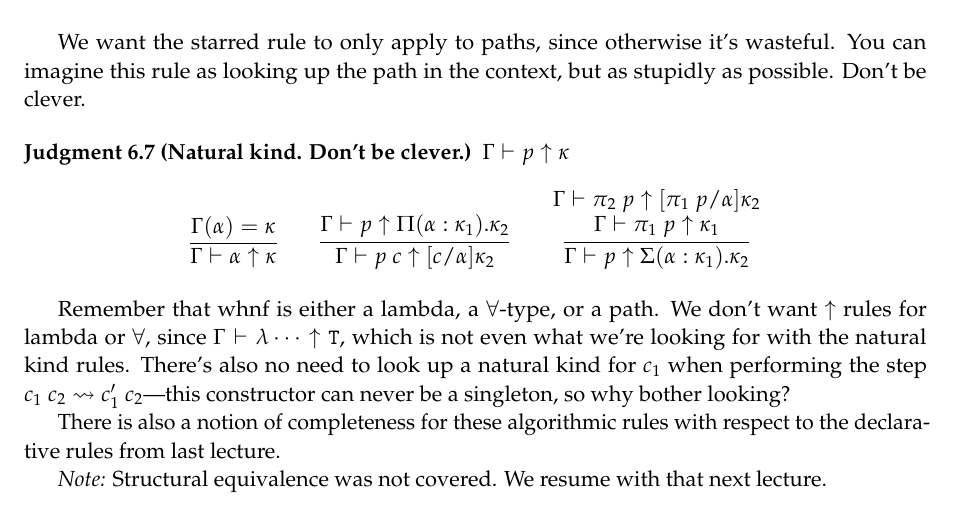
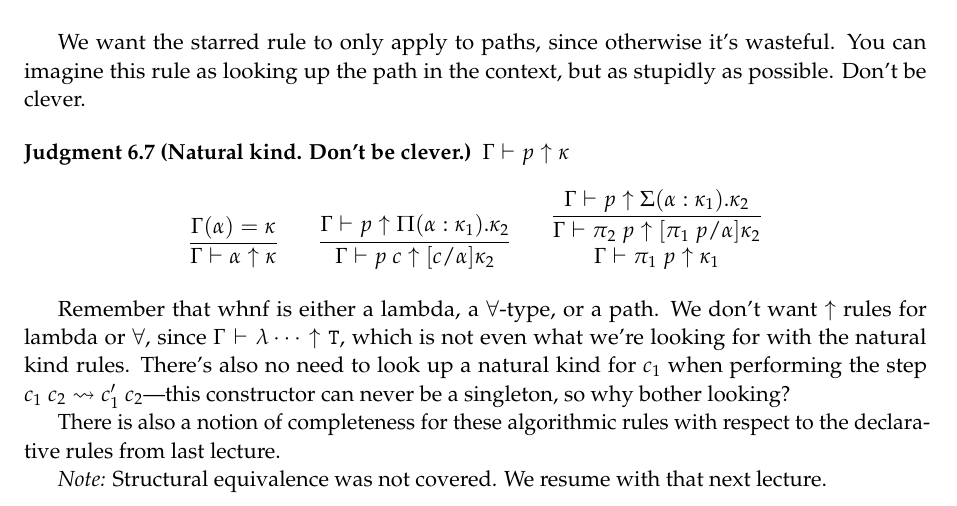
Before and after one commit to ncik-roberts/hot-notes, a LaTeX document (notes.tex, which reads lec06.tex): part of page 19 of 19, cut so that both start at the same text. Compiled offline with pdfLaTeX.

Commit message:
Fix inverted rule

```diff
--- a/lec06.tex
+++ b/lec06.tex
@@ -224,11 +224,12 @@ be clever.
     \infer{\Gamma \vdash p~c \uparrow [c/\alpha]\kappa_2}
       {\Gamma \vdash p \uparrow \Pi(\alpha : \kappa_1).\kappa_2}
     \qquad
-    \infer{\Gamma \vdash p \uparrow \Sigma(\alpha : \kappa_1).\kappa_2}
+    \infer
       {\deduce
         {\Gamma \vdash \pi_1~p \uparrow \kappa_1}
         {\Gamma \vdash \pi_2~p \uparrow [\pi_1~p/\alpha]\kappa_2}
       }
+      {\Gamma \vdash p \uparrow \Sigma(\alpha : \kappa_1).\kappa_2}
   \]
 \end{judgment}
 
```
Also changed, not shown: notes.pdf.
